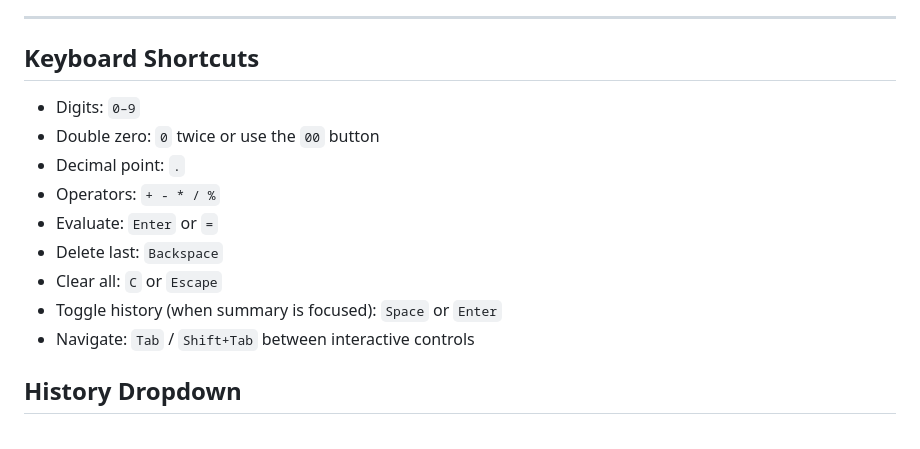
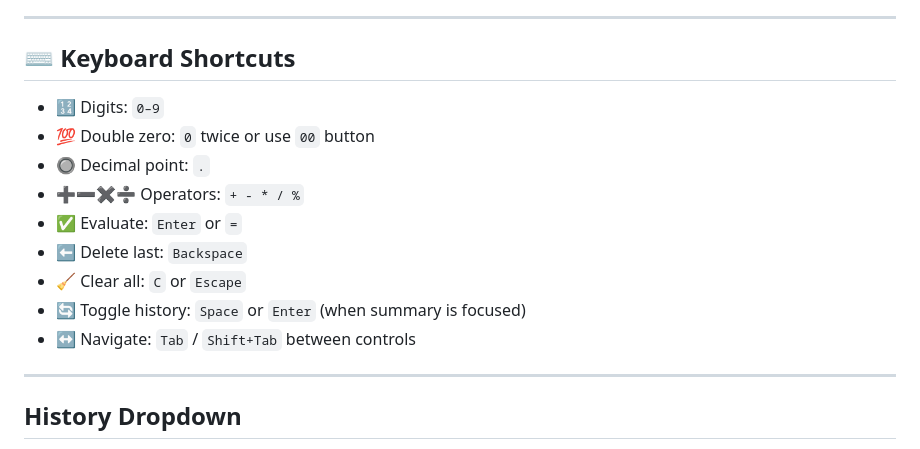
Before and after one commit to MdSaifAli063/Calculator-App, a Markdown page: README.md, the part around the change. Drawn GitHub-style.

```diff
--- a/README.md
+++ b/README.md
@@ -128,17 +128,19 @@ This calculator focuses on clarity, speed, and accessibility:
 ---
 
 
-## Keyboard Shortcuts
+## ⌨️ Keyboard Shortcuts
 
-- Digits: `0–9`
-- Double zero: `0` twice or use the `00` button
-- Decimal point: `.`
-- Operators: `+ - * / %`
-- Evaluate: `Enter` or `=`
-- Delete last: `Backspace`
-- Clear all: `C` or `Escape`
-- Toggle history (when summary is focused): `Space` or `Enter`
-- Navigate: `Tab` / `Shift+Tab` between interactive controls
+- 🔢 Digits: `0–9`
+- 💯 Double zero: `0` twice or use `00` button
+- 🔘 Decimal point: `.`
+- ➕➖✖️➗ Operators: `+ - * / %`
+- ✅ Evaluate: `Enter` or `=`
+- ⬅️ Delete last: `Backspace`
+- 🧹 Clear all: `C` or `Escape`
+- 🔄 Toggle history: `Space` or `Enter` (when summary is focused)
+- ↔️ Navigate: `Tab` / `Shift+Tab` between controls
+
+---
 
 ## History Dropdown
 
```
